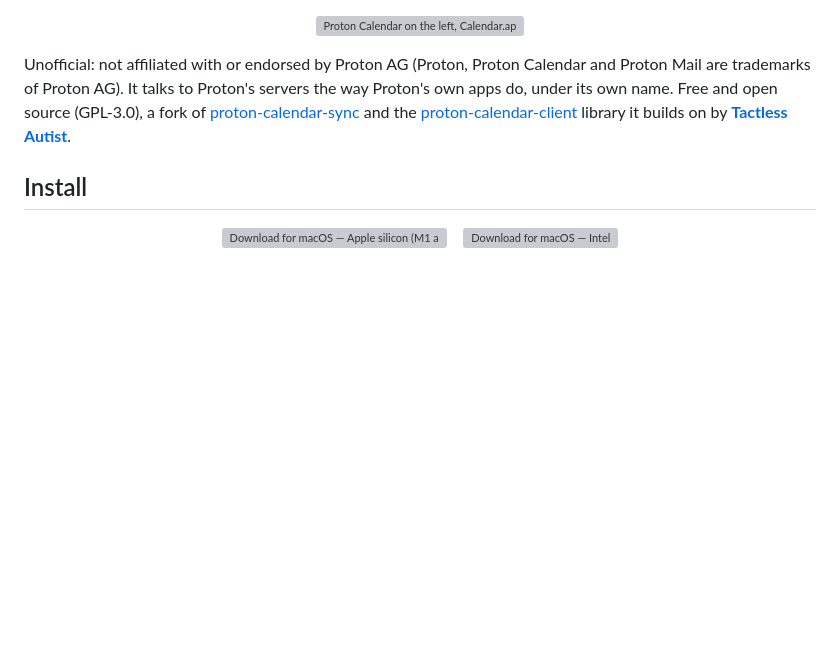
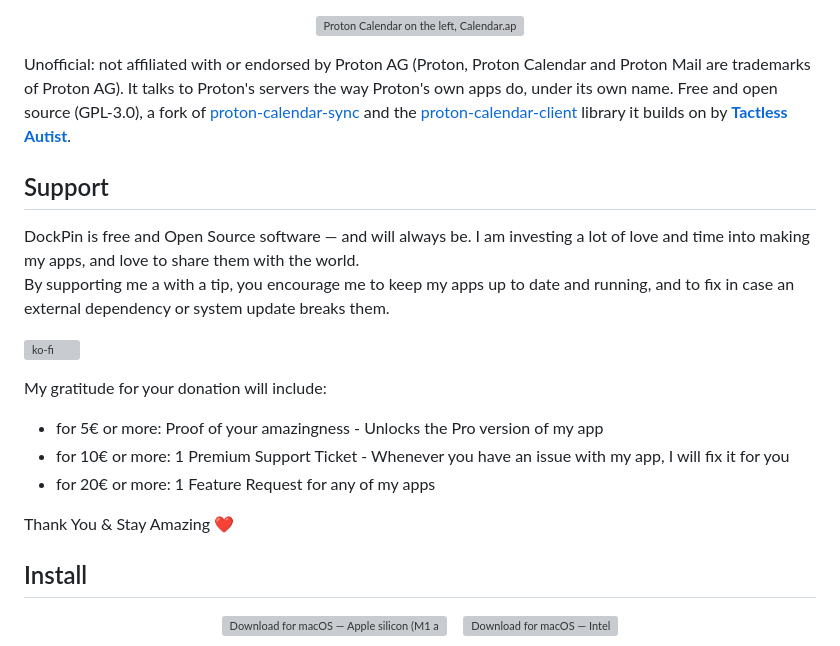
Before and after one commit to to-bi-s/neutron-calendar-bridge, a Markdown page: README.md, the part around the change. Rendered like a GitHub page; blank space fills up the shorter version; grey boxes are pictures that could not be loaded.

Commit message:
Add support section to README
Added a support section with donation options and benefits.

```diff
--- a/README.md
+++ b/README.md
@@ -7,6 +7,21 @@ If you use Proton Calendar and have been waiting for it to show up in Calendar.a
 <p align="center"><img src="docs/images/graphical-abstract.svg" width="900" alt="Proton Calendar on the left, Calendar.app and Thunderbird on the right, Neutron Calendar Bridge in between: a bridge carrying a CalDAV server on your Mac, with arrows both ways"></p>
 
 Unofficial: not affiliated with or endorsed by Proton AG (Proton, Proton Calendar and Proton Mail are trademarks of Proton AG). It talks to Proton's servers the way Proton's own apps do, under its own name. Free and open source (GPL-3.0), a fork of [proton-calendar-sync](https://github.com/TactlessAutist/proton-calendar-sync) and the [proton-calendar-client](https://github.com/TactlessAutist/proton-calendar-client) library it builds on by [**Tactless Autist**](https://github.com/TactlessAutist).
+
+## Support
+
+DockPin is free and Open Source software — and will always be. I am investing a lot of love and time into making my apps, and love to share them with the world.\
+By supporting me a with a tip, you encourage me to keep my apps up to date and running, and to fix in case an external dependency or system update breaks them.
+
+[![ko-fi](https://ko-fi.com/img/githubbutton_sm.svg)](https://ko-fi.com/P2U529ZTW5)
+
+My gratitude for your donation will include:
+
+- for 5€ or more: Proof of your amazingness - Unlocks the Pro version of my app
+- for 10€ or more: 1 Premium Support Ticket - Whenever you have an issue with my app, I will fix it for you
+- for 20€ or more: 1 Feature Request for any of my apps
+
+Thank You & Stay Amazing ❤️
 
 ## Install
 
```
